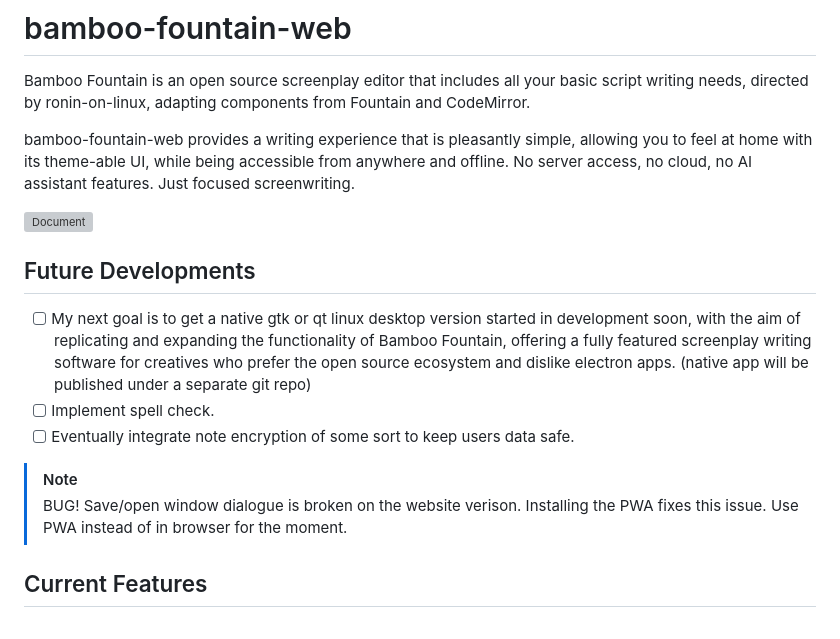
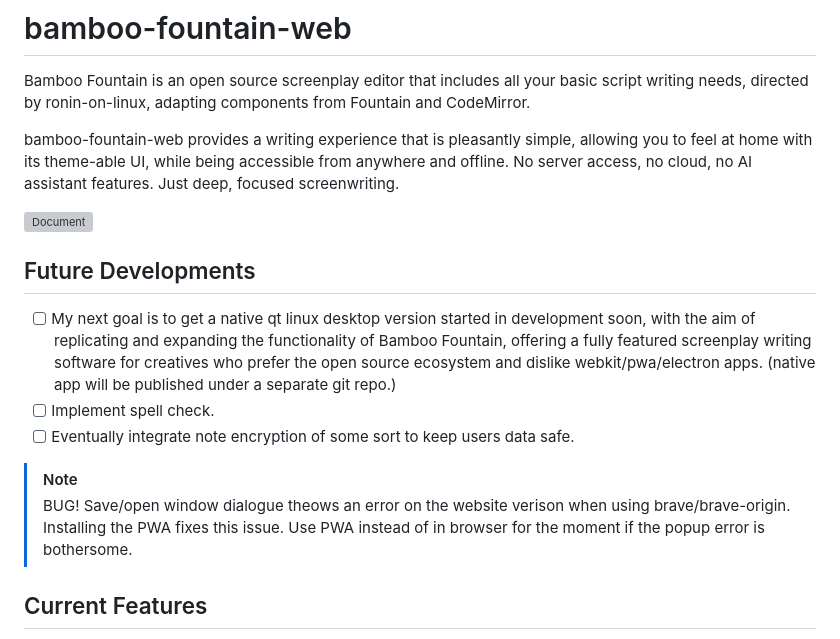
Before and after one commit to ronin-on-linux/bamboo-fountain-web, a Markdown page: README.md, the part around the change. Drawn GitHub-style; grey boxes are pictures that could not be loaded.

```diff
--- a/README.md
+++ b/README.md
@@ -1,17 +1,17 @@
 # bamboo-fountain-web
 Bamboo Fountain is an open source screenplay editor that includes all your basic script writing needs, directed by ronin-on-linux, adapting components from Fountain and CodeMirror.
 
-bamboo-fountain-web provides a writing experience that is pleasantly simple, allowing you to feel at home with its theme-able UI, while being accessible from anywhere and offline. No server access, no cloud, no AI assistant features. Just focused screenwriting.
+bamboo-fountain-web provides a writing experience that is pleasantly simple, allowing you to feel at home with its theme-able UI, while being accessible from anywhere and offline. No server access, no cloud, no AI assistant features. Just deep, focused screenwriting.
 
 <img width="1201" height="898" alt="Document" src="https://github.com/user-attachments/assets/4de3bca1-af6a-44b6-8654-3b096084a45c" />
 
 ## Future Developments
-- [ ] My next goal is to get a native gtk or qt linux desktop version started in development soon, with the aim of replicating and expanding the functionality of Bamboo Fountain, offering a fully featured screenplay writing software for creatives who prefer the open source ecosystem and dislike electron apps. (native app will be published under a separate git repo)
+- [ ] My next goal is to get a native qt linux desktop version started in development soon, with the aim of replicating and expanding the functionality of Bamboo Fountain, offering a fully featured screenplay writing software for creatives who prefer the open source ecosystem and dislike webkit/pwa/electron apps. (native app will be published under a separate git repo.)
 - [ ] Implement spell check.
 - [ ] Eventually integrate note encryption of some sort to keep users data safe.
 
 > [!NOTE]
-> BUG! Save/open window dialogue is broken on the website verison. Installing the PWA fixes this issue. Use PWA instead of in browser for the moment.
+> BUG! Save/open window dialogue theows an error on the website verison when using brave/brave-origin. Installing the PWA fixes this issue. Use PWA instead of in browser for the moment if the popup error is bothersome.
 
 
 ## Current Features
```
